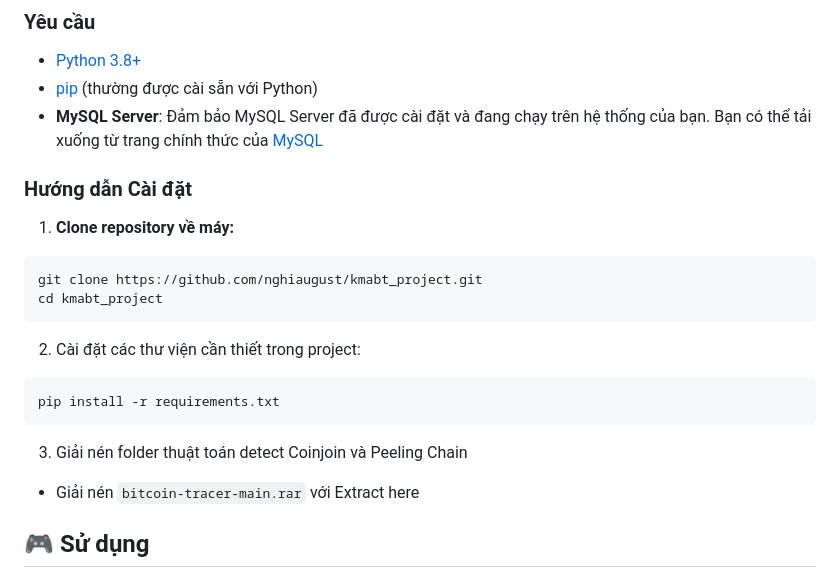
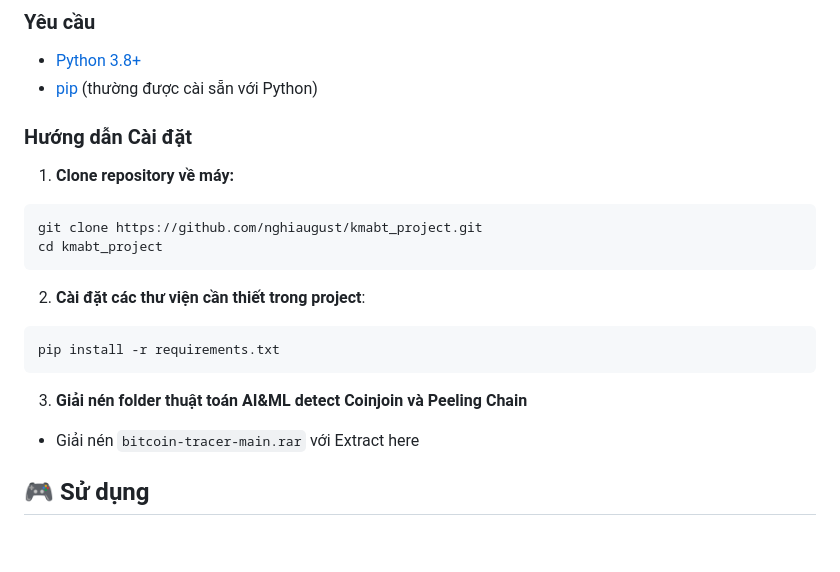
Before and after one commit to nghiaugust/kmabt_project, a Markdown page: README.md, the part around the change. GitHub-like rendering; blank space fills up the shorter version.

````diff
--- a/README.md
+++ b/README.md
@@ -42,7 +42,6 @@ Dưới đây là mô tả ngắn về các thành phần chính trong thư mụ
 ### **Yêu cầu**
 * [Python 3.8+](https://www.python.org/downloads/)
 * [pip](https://pip.pypa.io/en/stable/installation/) (thường được cài sẵn với Python)
-* **MySQL Server**: Đảm bảo MySQL Server đã được cài đặt và đang chạy trên hệ thống của bạn. Bạn có thể tải xuống từ trang chính thức của [MySQL](https://dev.mysql.com/downloads/)
 
 ### **Hướng dẫn Cài đặt**
 
@@ -51,12 +50,12 @@ Dưới đây là mô tả ngắn về các thành phần chính trong thư mụ
 git clone https://github.com/nghiaugust/kmabt_project.git
 cd kmabt_project
 ```
-2. Cài đặt các thư viện cần thiết trong project:
+2. **Cài đặt các thư viện cần thiết trong project**:
 ```bash
 pip install -r requirements.txt
 ```
 
-3. Giải nén folder thuật toán detect Coinjoin và Peeling Chain
+3. **Giải nén folder thuật toán AI&ML detect Coinjoin và Peeling Chain**
  - Giải nén `bitcoin-tracer-main.rar` với Extract here
 
 ## **🎮 Sử dụng**
````
